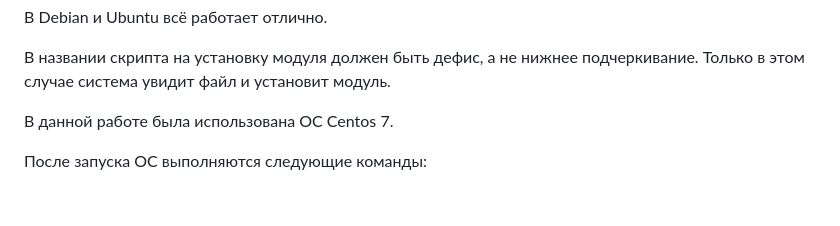
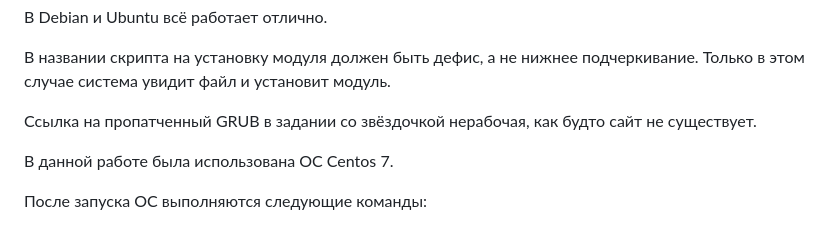
Before and after one commit to Rolllz/teaching, a Markdown page: README.md, the part around the change. Rendered like a GitHub page; blank space fills up the shorter version.

```diff
--- a/README.md
+++ b/README.md
@@ -21,6 +21,8 @@
 В Debian и Ubuntu всё работает отлично.
 
 В названии скрипта на установку модуля должен быть дефис, а не нижнее подчеркивание. Только в этом случае система увидит файл и установит модуль.
+
+Ссылка на пропатченный GRUB в задании со звёздочкой нерабочая, как будто сайт не существует.
 
 В данной работе была использована ОС Centos 7.
 
```
